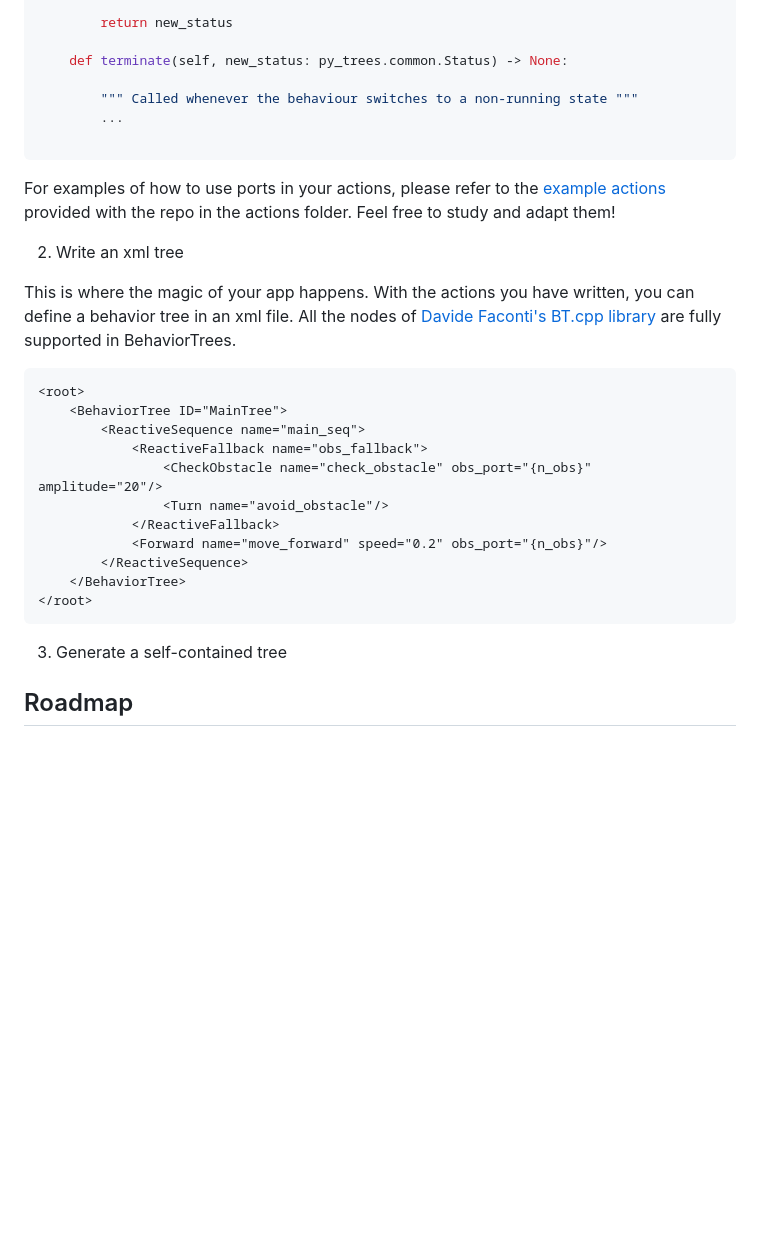
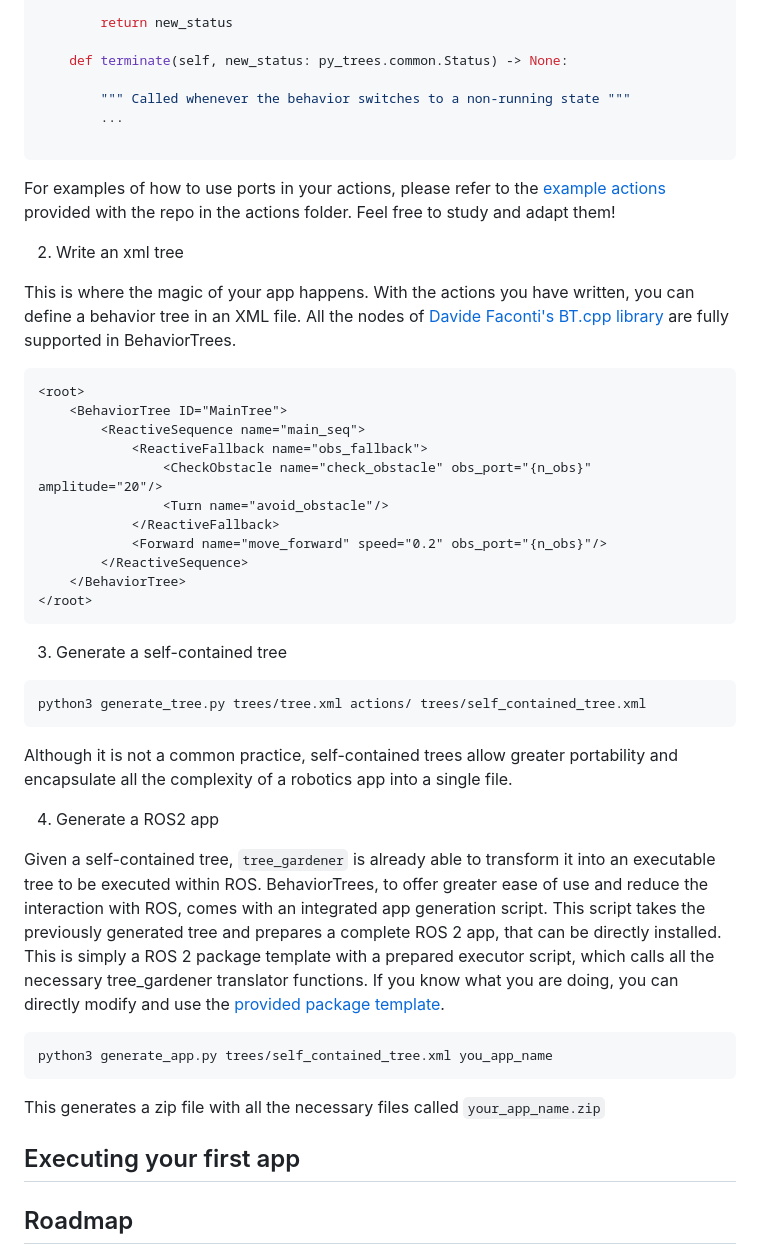
Before and after one commit to JdeRobot/bt-studio, a Markdown page: README.md, the part around the change. GitHub-like rendering; blank space fills up the shorter version.

Commit message:
app generation section finished

````diff
--- a/README.md
+++ b/README.md
@@ -99,7 +99,7 @@ class TemplateAction(py_trees.behaviour.Behaviour):
 
     def terminate(self, new_status: py_trees.common.Status) -> None:
 
-        """ Called whenever the behaviour switches to a non-running state """
+        """ Called whenever the behavior switches to a non-running state """
         ...
 
 ```
@@ -108,7 +108,7 @@ For examples of how to use ports in your actions, please refer to the [example a
 
 2. Write an xml tree
 
-This is where the magic of your app happens. With the actions you have written, you can define a behavior tree in an xml file. All the nodes of [Davide Faconti's BT.cpp library](https://www.behaviortree.dev/docs/category/nodes-library) are fully supported in BehaviorTrees.
+This is where the magic of your app happens. With the actions you have written, you can define a behavior tree in an XML file. All the nodes of [Davide Faconti's BT.cpp library](https://www.behaviortree.dev/docs/category/nodes-library) are fully supported in BehaviorTrees.
 
 ```xml
 <root>
@@ -126,6 +126,23 @@ This is where the magic of your app happens. With the actions you have written,
 
 3. Generate a self-contained tree
 
+```bash
+python3 generate_tree.py trees/tree.xml actions/ trees/self_contained_tree.xml
+```
+
+Although it is not a common practice, self-contained trees allow greater portability and encapsulate all the complexity of a robotics app into a single file.
+
+4. Generate a ROS2 app
+
+Given a self-contained tree, `tree_gardener` is already able to transform it into an executable tree to be executed within ROS. BehaviorTrees, to offer greater ease of use and reduce the interaction with ROS, comes with an integrated app generation script. This script takes the previously generated tree and prepares a complete ROS 2 app, that can be directly installed. This is simply a ROS 2 package template with a prepared executor script, which calls all the necessary tree_gardener translator functions. If you know what you are doing, you can directly modify and use the [provided package template](tree_translator/ros_template).
+
+```bash
+python3 generate_app.py trees/self_contained_tree.xml you_app_name
+```
+
+This generates a zip file with all the necessary files called `your_app_name.zip`
+
+## Executing your first app
 
 
 ## Roadmap
````
